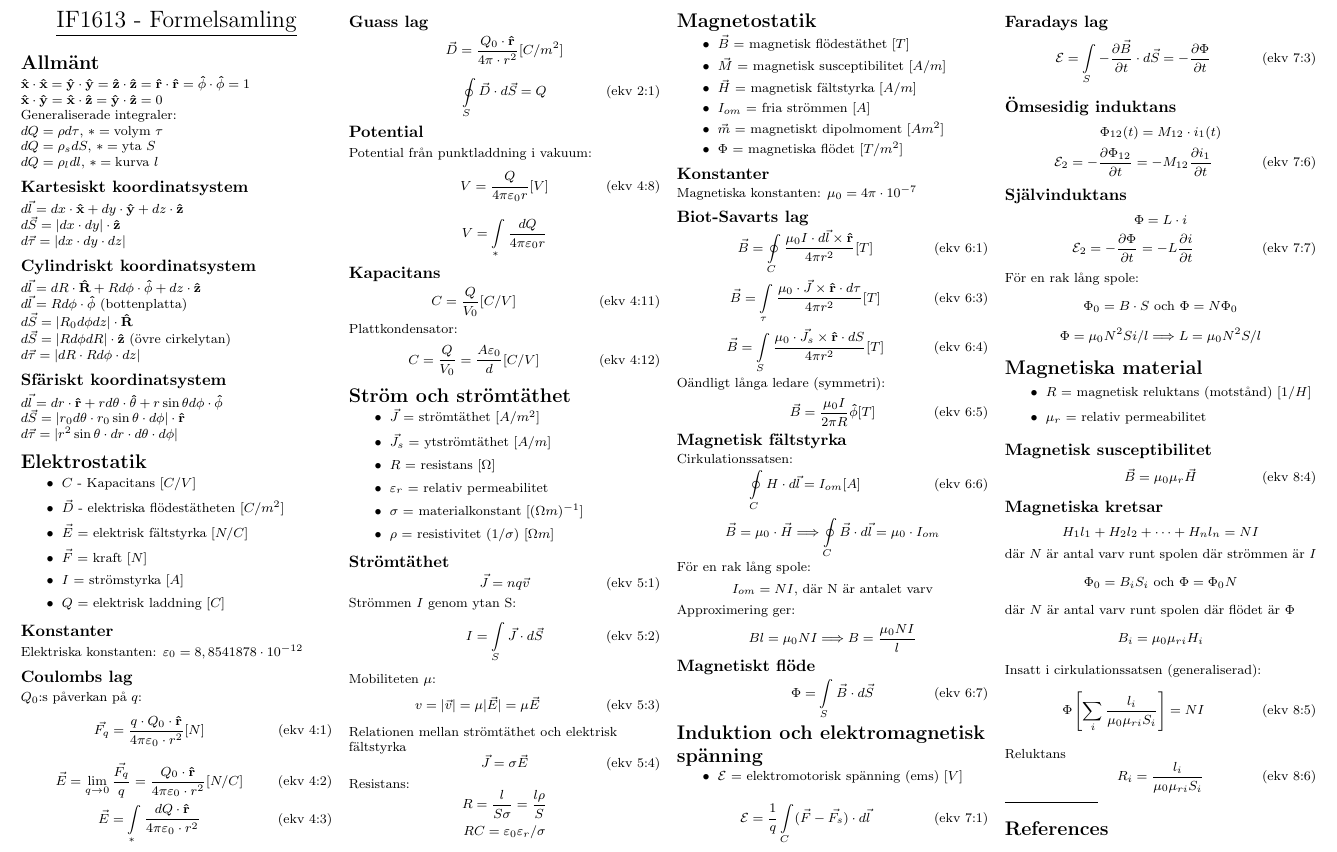
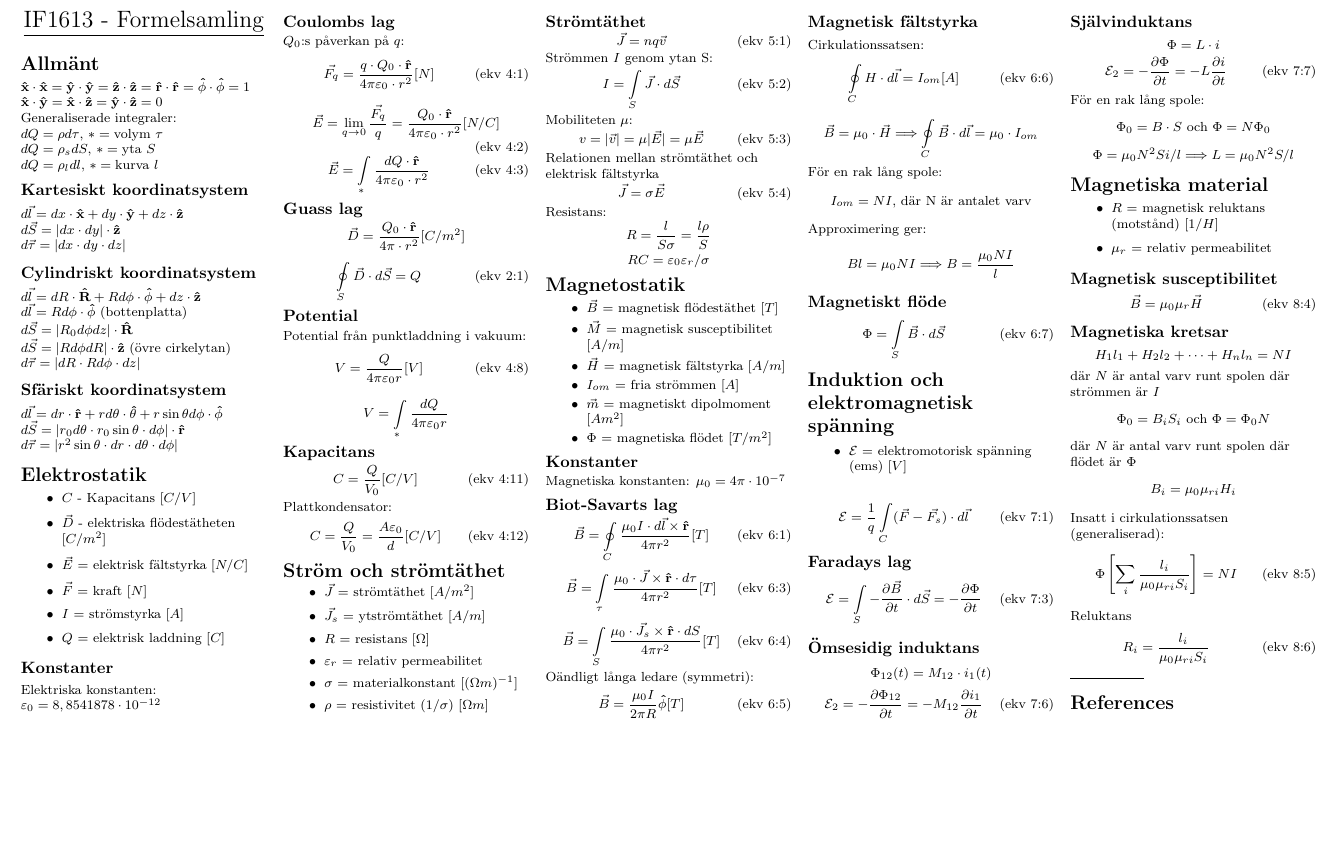
Before and after one commit to stefanahman/IF1613-formula-sheet, a LaTeX document (formula-sheet.tex): part of the page, cut so that both start at the same text, the shorter picture padded with empty space. Compiled offline with pdfLaTeX.

Commit message:
Changes to 5 columns

```diff
--- a/formula-sheet.tex
+++ b/formula-sheet.tex
@@ -65,7 +65,7 @@
 \begin{document}
 \raggedright
 \footnotesize
-\begin{multicols}{4}
+\begin{multicols}{5}
 
 % multicol parameters
 % These lengths are set only within the two main columns
```
